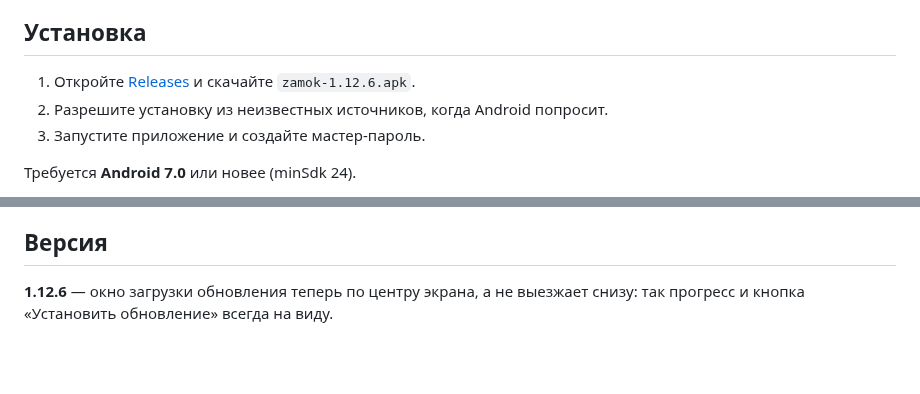
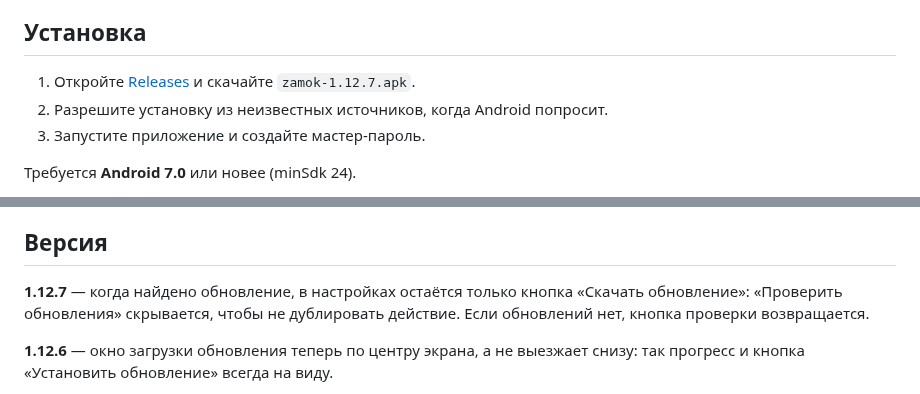
Before and after one commit to adminmik7/zamok, a Markdown page: README.md, 2 parts joined by grey strips. GitHub-like rendering; blank space fills up the shorter version.

Commit message:
docs: описание для v1.12.7

```diff
--- a/README.md
+++ b/README.md
@@ -37,7 +37,7 @@
 
 ## Установка
 
-1. Откройте [Releases](https://github.com/adminmik7/zamok/releases) и скачайте `zamok-1.12.6.apk`.
+1. Откройте [Releases](https://github.com/adminmik7/zamok/releases) и скачайте `zamok-1.12.7.apk`.
 2. Разрешите установку из неизвестных источников, когда Android попросит.
 3. Запустите приложение и создайте мастер-пароль.
 
@@ -50,6 +50,8 @@
 Хранилище лежит только на устройстве, поэтому при удалении приложения данные пропадают. Делайте бэкап в Настройки → «Экспорт»: «В файл» сохраняет зашифрованный `.zmk` в память телефона, «На сервер» — в приватный репозиторий `adminmik7/zamok-backup`, папка `.backup/<профиль>`. Профиль — это id устройства (вида `zamok-7f3a91`), он выводится из системного идентификатора Android, переживает переустановку приложения и виден в Настройки → «Профиль»; благодаря ему копии разных пользователей не смешиваются. Обе копии зашифрованы мастер-паролем; импорт — там же, «Импорт» → «Из файла» или «С сервера» (показывает копии вашего профиля). В профиле хранятся 10 последних копий, более старые удаляются автоматически. Для доступа нужен GitHub-токен с правом *Contents: read and write* — он вводится один раз в Настройки → «GitHub-токен».
 
 ## Версия
+
+**1.12.7** — когда найдено обновление, в настройках остаётся только кнопка «Скачать обновление»: «Проверить обновления» скрывается, чтобы не дублировать действие. Если обновлений нет, кнопка проверки возвращается.
 
 **1.12.6** — окно загрузки обновления теперь по центру экрана, а не выезжает снизу: так прогресс и кнопка «Установить обновление» всегда на виду.
 
```
